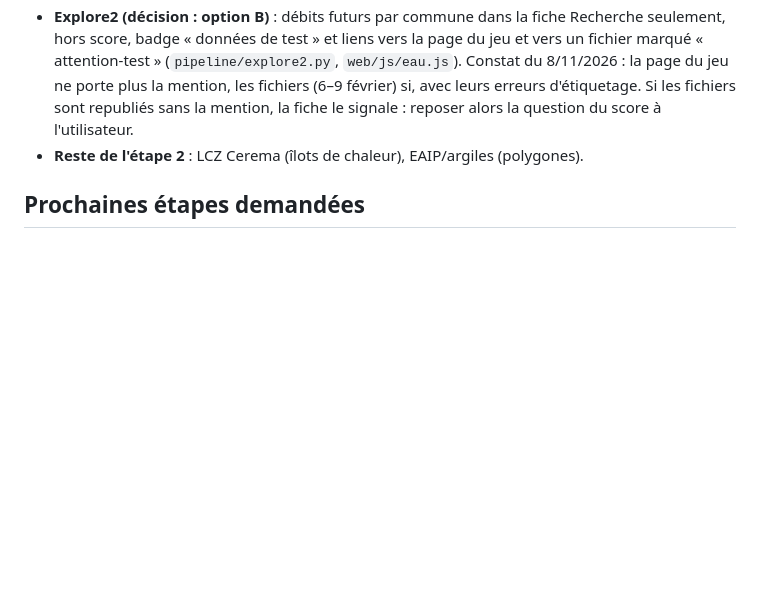
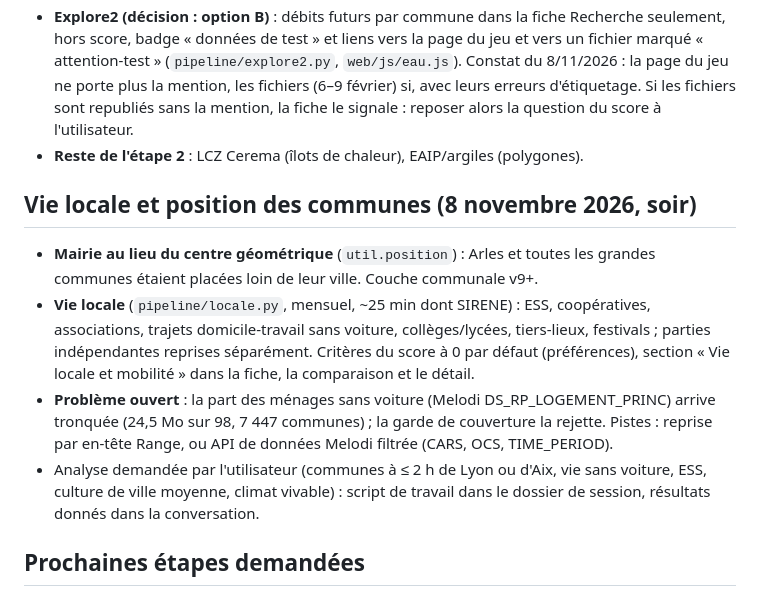
Before and after one commit to theopaolo/cartovi, a Markdown page: REPRISE.md, the part around the change. GitHub-like rendering; blank space fills up the shorter version.

Commit message:
REPRISE : vie locale, mairies, ménages sans voiture en suspens
Co-Authored-By: Claude Opus 5.5 <noreply@anthropic.com>
Claude-Session: https://claude.ai/code/session_01Ujjn6CVEQQuv4izjbF6ZeR

```diff
--- a/REPRISE.md
+++ b/REPRISE.md
@@ -67,6 +67,21 @@ Note de passation entre sessions de travail (à lire en premier par une nouvelle
   signale : reposer alors la question du score à l'utilisateur.
 - **Reste de l'étape 2** : LCZ Cerema (îlots de chaleur), EAIP/argiles (polygones).
 
+## Vie locale et position des communes (8 novembre 2026, soir)
+
+- **Mairie au lieu du centre géométrique** (`util.position`) : Arles et toutes les grandes
+  communes étaient placées loin de leur ville. Couche communale v9+.
+- **Vie locale** (`pipeline/locale.py`, mensuel, ~25 min dont SIRENE) : ESS, coopératives,
+  associations, trajets domicile-travail sans voiture, collèges/lycées, tiers-lieux, festivals ;
+  parties indépendantes reprises séparément. Critères du score à 0 par défaut (préférences),
+  section « Vie locale et mobilité » dans la fiche, la comparaison et le détail.
+- **Problème ouvert** : la part des ménages sans voiture (Melodi DS_RP_LOGEMENT_PRINC) arrive
+  tronquée (24,5 Mo sur 98, 7 447 communes) ; la garde de couverture la rejette. Pistes :
+  reprise par en-tête Range, ou API de données Melodi filtrée (CARS, OCS, TIME_PERIOD).
+- Analyse demandée par l'utilisateur (communes à ≤ 2 h de Lyon ou d'Aix, vie sans voiture,
+  ESS, culture de ville moyenne, climat vivable) : script de travail dans le dossier de
+  session, résultats donnés dans la conversation.
+
 ## Prochaines étapes demandées
 
 - **Étape 2 — suite** : voir ci-dessus (Q05/Q95, Explore2, LCZ, EAIP/argiles).
```
